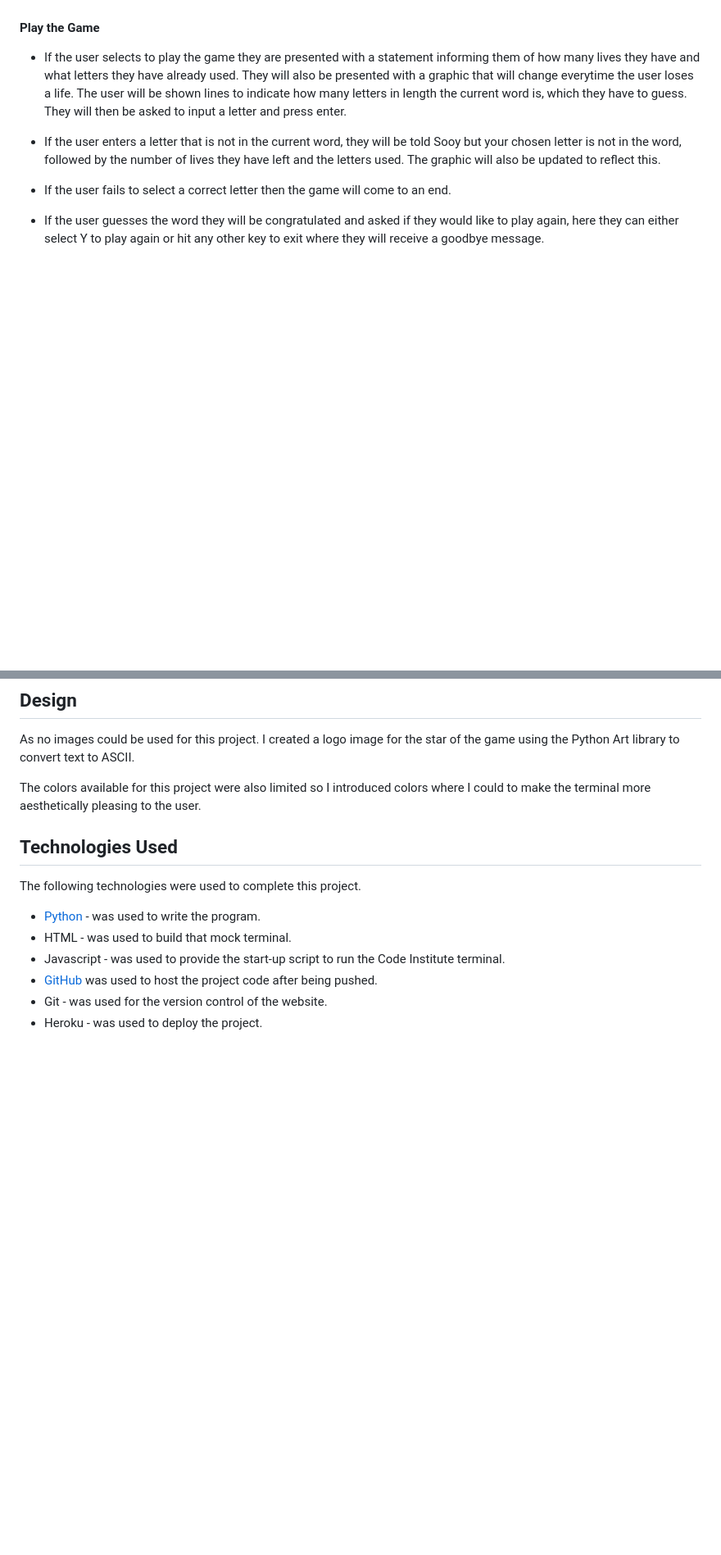
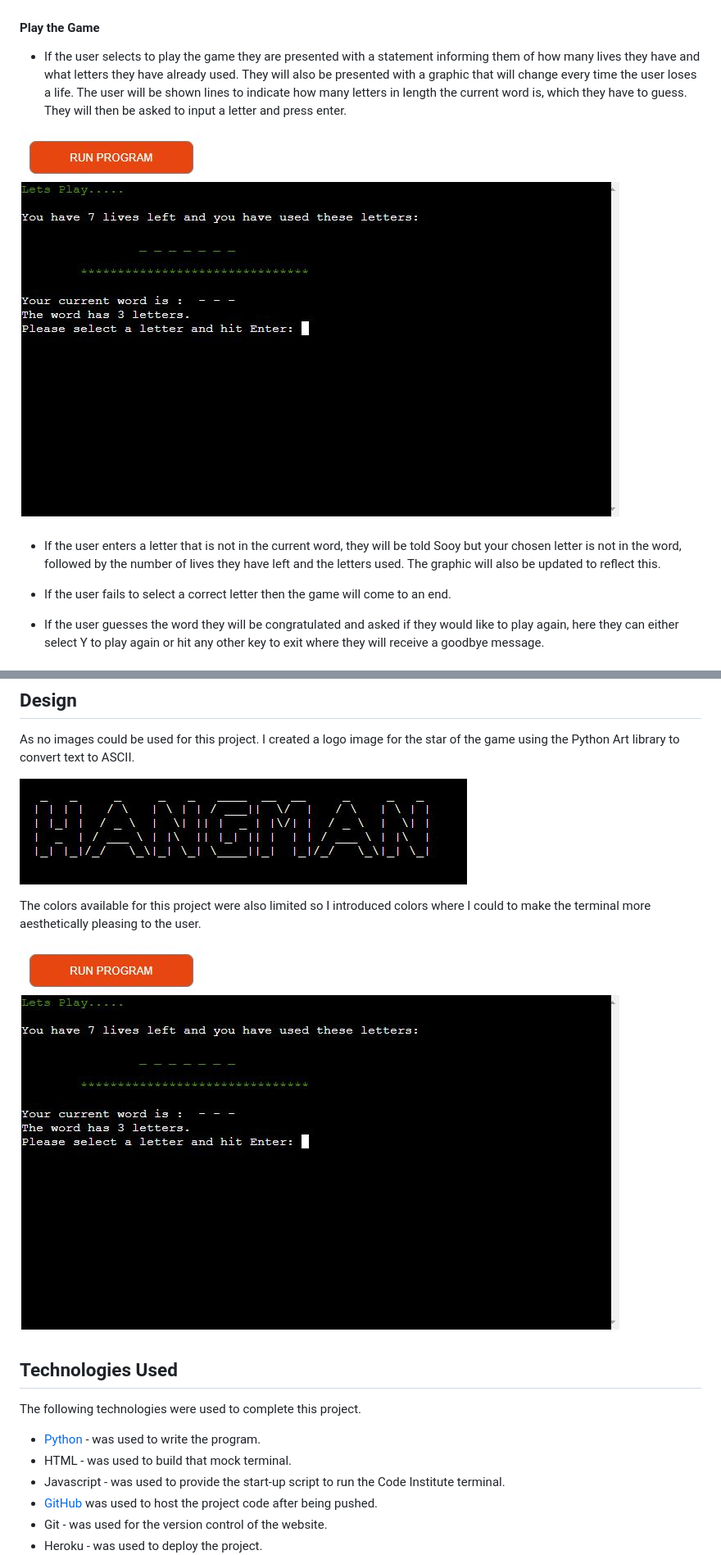
Before and after one commit to AmandaB2023/P3_Hangman, a Markdown page: README.md, 2 parts joined by grey strips. Shown at 82% size. Rendered like a GitHub page; blank space fills up the shorter version.

```diff
--- a/README.md
+++ b/README.md
@@ -48,8 +48,10 @@ The user is then presented with a menu from which they can select one of three o
 ![Main Menu](documentation/menu.JPG)
 
 #### Play the Game
-*   If the user selects to play the game they are presented with a statement informing them of how many lives they have and what letters they have already used. They will also be presented with a graphic that will change everytime the user loses a life.
+*   If the user selects to play the game they are presented with a statement informing them of how many lives they have and what letters they have already used. They will also be presented with a graphic that will change every time the user loses a life.
 The user will be shown lines to indicate how many letters in length the current word is, which they have to guess. They will then be asked to input a letter and press enter.
+
+![Play](documentation/lets_play.JPG)
 
 *   If the user enters a letter that is not in the current word, they will be told Sooy but your chosen letter is not in the word, followed by the number of lives they have left and the letters used. The graphic will also be updated to reflect this.
 
@@ -71,7 +73,11 @@ The user will be shown lines to indicate how many letters in length the current
 ## Design
 As no images could be used for this project. I created a logo image for the star of the game using the Python Art library to convert text to ASCII.
 
+![Hamgman logo](documentation/hangman_image.JPG)
+
 The colors available for this project were also limited so I introduced colors where I could to make the terminal more aesthetically pleasing to the user.
+
+![Colors](documentation/lets_play.JPG)
 
 ## Technologies Used
 
```
Also changed, not shown: other parts of README.md (+3 -3 lines), documentation/hangman_visual.JPG (added), documentation/run.JPG (added), documentation/words.JPG (added), 3 other files.
